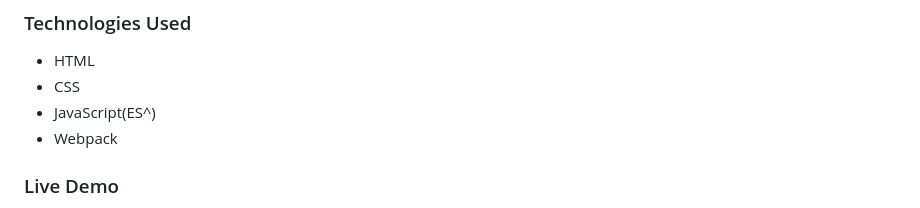
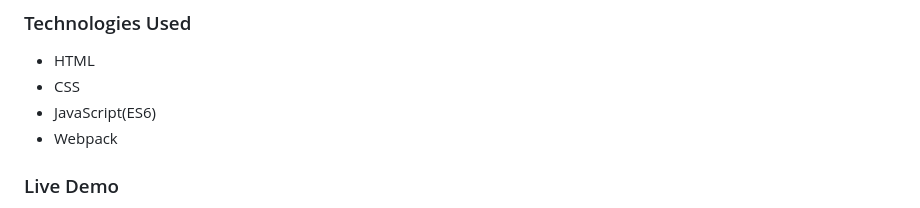
Before and after one commit to Kelvin-Ben/Leaderboard, a Markdown page: README.md, the part around the change. Rendered like a GitHub page.

```diff
--- a/README.md
+++ b/README.md
@@ -16,7 +16,7 @@
 
 - HTML
 - CSS
-- JavaScript(ES^)
+- JavaScript(ES6)
 - Webpack
 
 ### Live Demo
```
